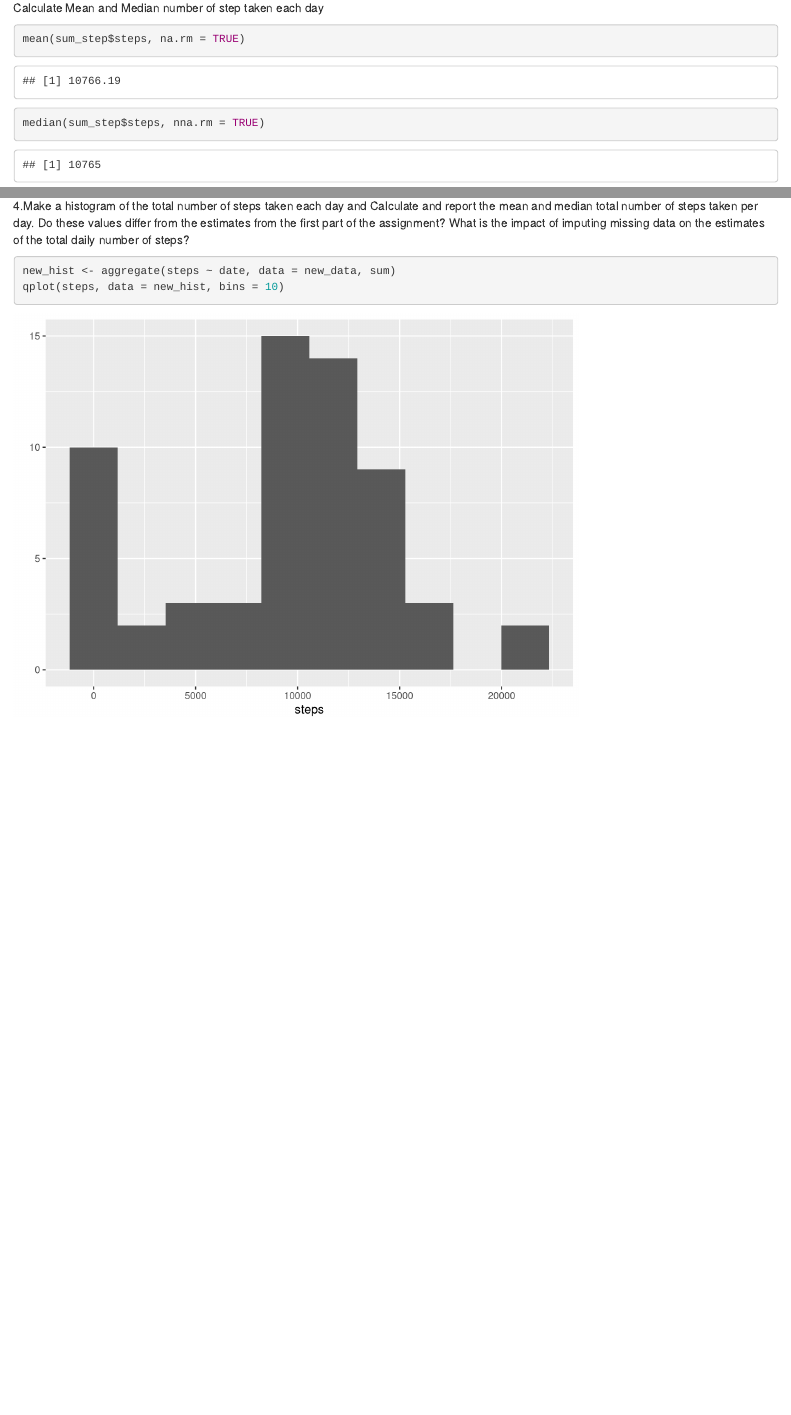
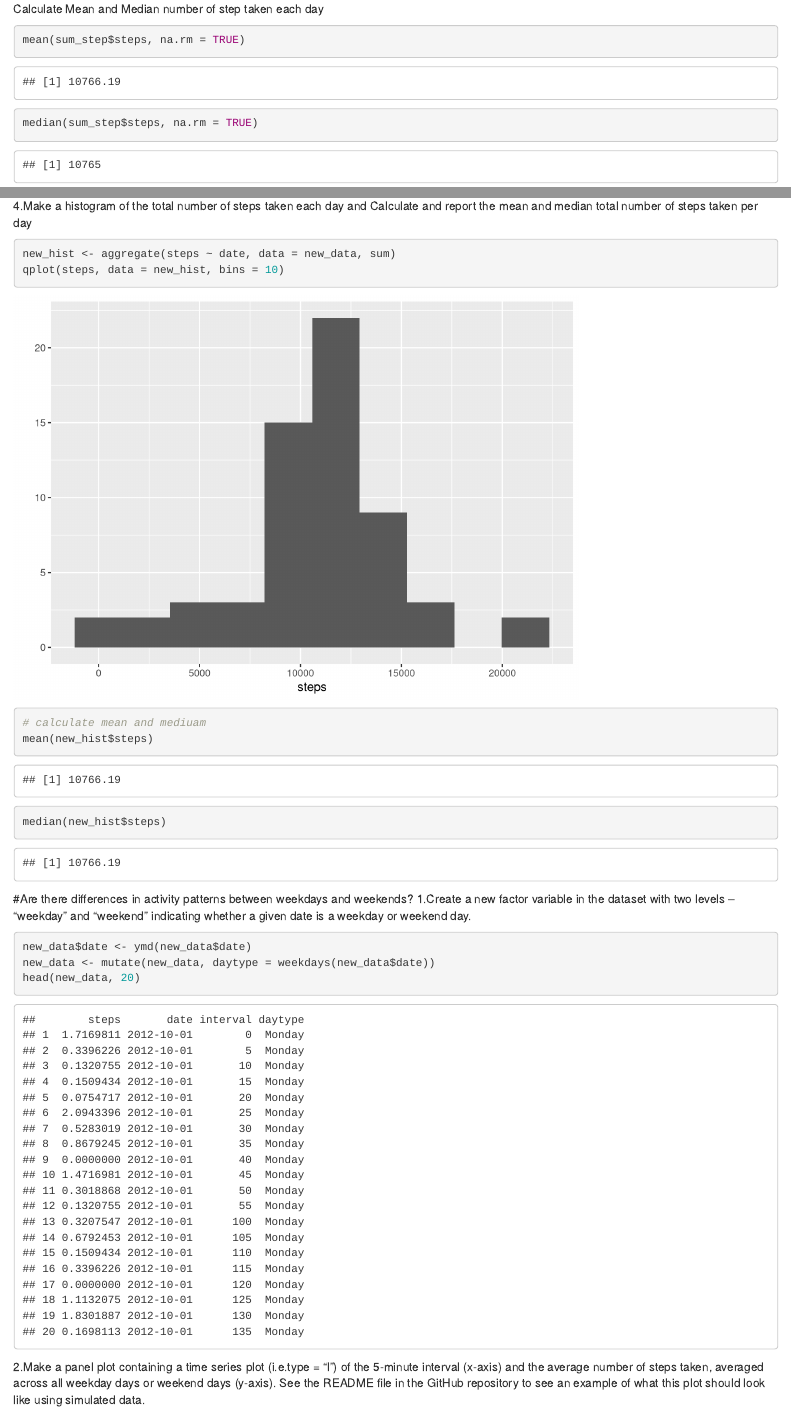
Before and after one commit to toasty-kj/Reproducible-Research-week2-project, an R Markdown document (Rmarkdown.Rmd): the page in a window 1100 px wide, from 1270 px down before the commit and from 1780 px down after it, so that both start at the same text, and a second part further down, joined at a grey line. Rendered offline with R 4.5, knitr and Pandoc, with nearby package versions; some code elsewhere in the file could not run offline.

````diff
--- a/Rmarkdown.Rmd
+++ b/Rmarkdown.Rmd
@@ -8,6 +8,9 @@
 download zip file and unzip them
 ```{r}
 library(ggplot2)
+library(lubridate)
+library(dplyr)
+Sys.setenv("LANGUAGE"="e")
 path <- getwd()
 url <- "https://d396qusza40orc.cloudfront.net/repdata%2Fdata%2Factivity.zip"
 download.file(url, file.path(path, "Activity_monitoring_data.zip"))
@@ -26,7 +29,7 @@
 Calculate Mean and Median number of step taken each day
 ```{r}
 mean(sum_step$steps, na.rm = TRUE)
-median(sum_step$steps, nna.rm = TRUE)
+median(sum_step$steps, na.rm = TRUE)
 ```
 Time series plot of the average number of steps taken
 ```{r}
@@ -64,8 +69,23 @@
 new_data <- activity
 ```
 
-4.Make a histogram of the total number of steps taken each day and Calculate and report the mean and median total number of steps taken per day. Do these values differ from the estimates from the first part of the assignment? What is the impact of imputing missing data on the estimates of the total daily number of steps?
+4.Make a histogram of the total number of steps taken each day and Calculate and report the mean and median total number of steps taken per day
 ```{r}
 new_hist <- aggregate(steps ~ date, data = new_data, sum)
 qplot(steps, data = new_hist, bins = 10)
+
+# calculate mean and mediuam
+mean(new_hist$steps)
+median(new_hist$steps)
 ```
+#Are there differences in activity patterns between weekdays and weekends?
+1.Create a new factor variable in the dataset with two levels – “weekday” and “weekend” indicating whether a given date is a weekday or weekend day.
+
+```{r}
+new_data$date <- ymd(new_data$date)
+new_data <- mutate(new_data, daytype = weekdays(new_data$date))
+head(new_data, 20)
+
+```
+
+2.Make a panel plot containing a time series plot (i.e.type = "l") of the 5-minute interval (x-axis) and the average number of steps taken, averaged across all weekday days or weekend days (y-axis). See the README file in the GitHub repository to see an example of what this plot should look like using simulated data.
````
Also changed, not shown: Rmarkdown.Rmd (6 more changed lines).
